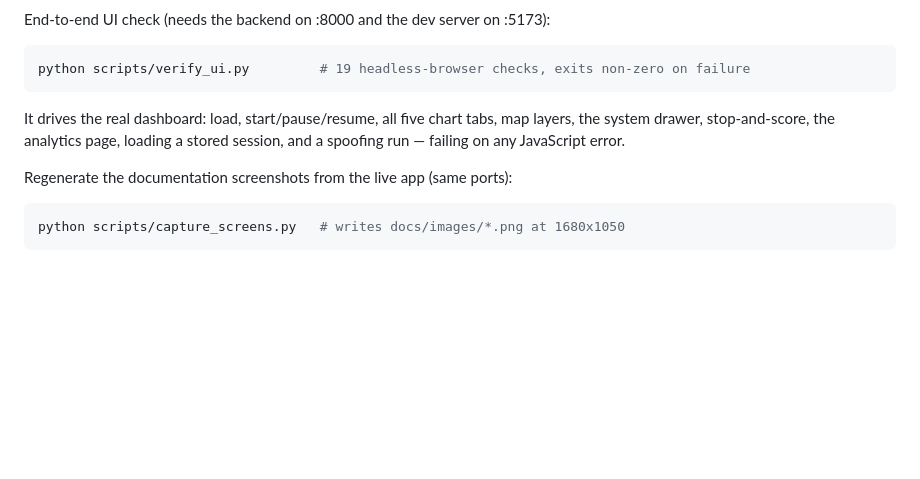
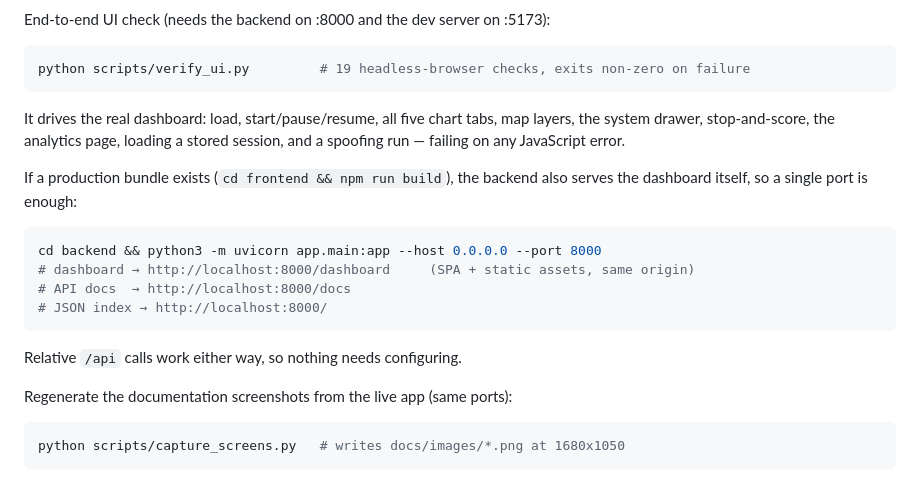
Before and after one commit to itsSuryansh/GRIDS_FINAL, a Markdown page: README.md, the part around the change. Rendered like a GitHub page; blank space fills up the shorter version.

````diff
--- a/README.md
+++ b/README.md
@@ -640,6 +640,18 @@ It drives the real dashboard: load, start/pause/resume, all five chart tabs, map
 layers, the system drawer, stop-and-score, the analytics page, loading a stored
 session, and a spoofing run — failing on any JavaScript error.
 
+If a production bundle exists (`cd frontend && npm run build`), the backend also
+serves the dashboard itself, so a single port is enough:
+
+```bash
+cd backend && python3 -m uvicorn app.main:app --host 0.0.0.0 --port 8000
+# dashboard → http://localhost:8000/dashboard     (SPA + static assets, same origin)
+# API docs  → http://localhost:8000/docs
+# JSON index → http://localhost:8000/
+```
+
+Relative `/api` calls work either way, so nothing needs configuring.
+
 Regenerate the documentation screenshots from the live app (same ports):
 
 ```bash
````
Also changed, not shown: docs/images/dashboard-final.png, 1 other file.
